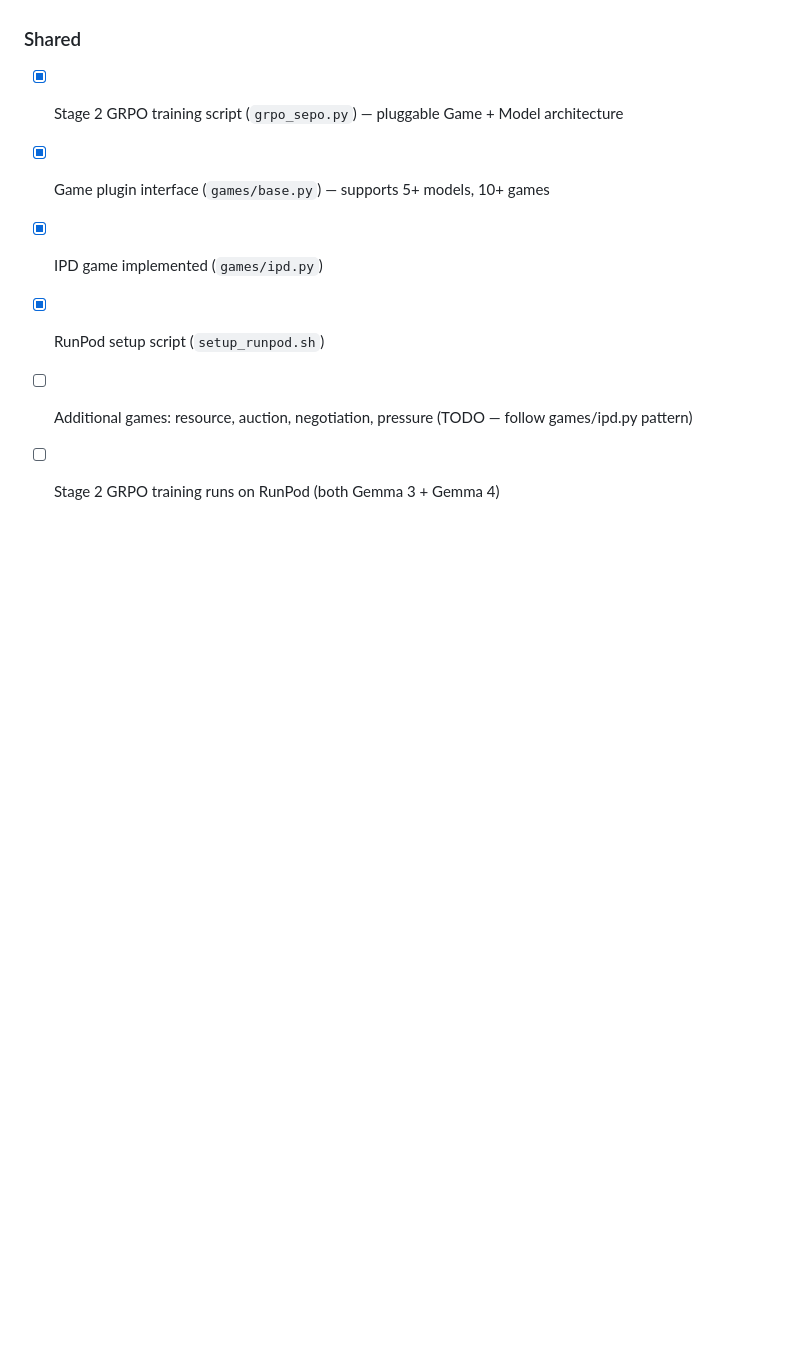
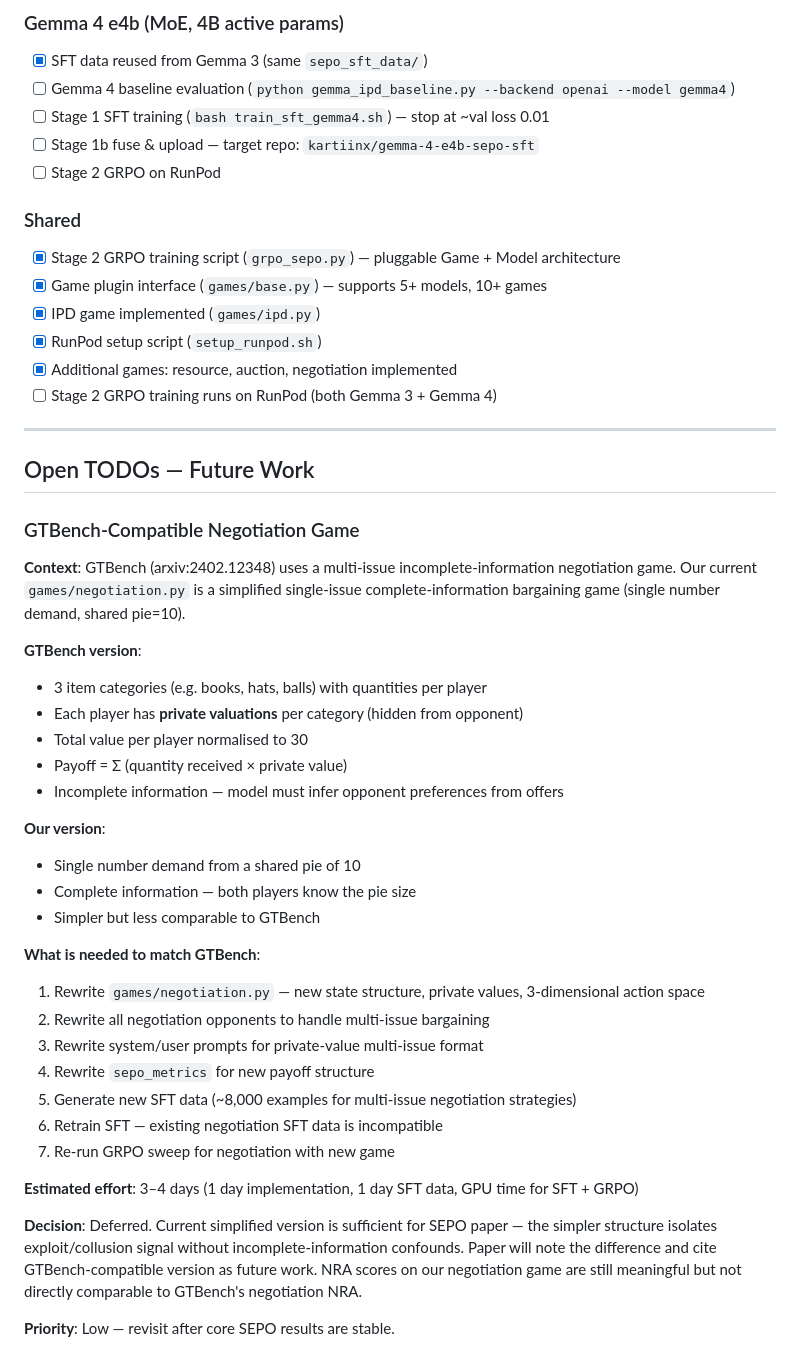
Before and after one commit to kirankumarmanku/sepo, a Markdown page: PIPELINE.md, the part around the change. Drawn GitHub-style; blank space fills up the shorter version.

Commit message:
Add TODO note for GTBench-compatible negotiation game
Documents the difference between our simplified single-issue negotiation
and GTBench's multi-issue incomplete-information version. Captures effort
estimate and decision to defer until core SEPO results are stable.

Co-Authored-By: Claude Sonnet 4.6 <noreply@anthropic.com>

```diff
--- a/PIPELINE.md
+++ b/PIPELINE.md
@@ -115,5 +115,46 @@ huggingface-cli upload <your-hf-repo> sepo_sft_fused/
 - [x] Game plugin interface (`games/base.py`) — supports 5+ models, 10+ games
 - [x] IPD game implemented (`games/ipd.py`)
 - [x] RunPod setup script (`setup_runpod.sh`)
-- [ ] Additional games: resource, auction, negotiation, pressure (TODO — follow games/ipd.py pattern)
+- [x] Additional games: resource, auction, negotiation implemented
 - [ ] Stage 2 GRPO training runs on RunPod (both Gemma 3 + Gemma 4)
+
+---
+
+## Open TODOs — Future Work
+
+### GTBench-Compatible Negotiation Game
+
+**Context**: GTBench (arxiv:2402.12348) uses a multi-issue incomplete-information
+negotiation game. Our current `games/negotiation.py` is a simplified single-issue
+complete-information bargaining game (single number demand, shared pie=10).
+
+**GTBench version**:
+- 3 item categories (e.g. books, hats, balls) with quantities per player
+- Each player has **private valuations** per category (hidden from opponent)
+- Total value per player normalised to 30
+- Payoff = Σ (quantity received × private value)
+- Incomplete information — model must infer opponent preferences from offers
+
+**Our version**:
+- Single number demand from a shared pie of 10
+- Complete information — both players know the pie size
+- Simpler but less comparable to GTBench
+
+**What is needed to match GTBench**:
+1. Rewrite `games/negotiation.py` — new state structure, private values, 3-dimensional action space
+2. Rewrite all negotiation opponents to handle multi-issue bargaining
+3. Rewrite system/user prompts for private-value multi-issue format
+4. Rewrite `sepo_metrics` for new payoff structure
+5. Generate new SFT data (~8,000 examples for multi-issue negotiation strategies)
+6. Retrain SFT — existing negotiation SFT data is incompatible
+7. Re-run GRPO sweep for negotiation with new game
+
+**Estimated effort**: 3–4 days (1 day implementation, 1 day SFT data, GPU time for SFT + GRPO)
+
+**Decision**: Deferred. Current simplified version is sufficient for SEPO paper —
+the simpler structure isolates exploit/collusion signal without incomplete-information
+confounds. Paper will note the difference and cite GTBench-compatible version as
+future work. NRA scores on our negotiation game are still meaningful but not
+directly comparable to GTBench's negotiation NRA.
+
+**Priority**: Low — revisit after core SEPO results are stable.
```
